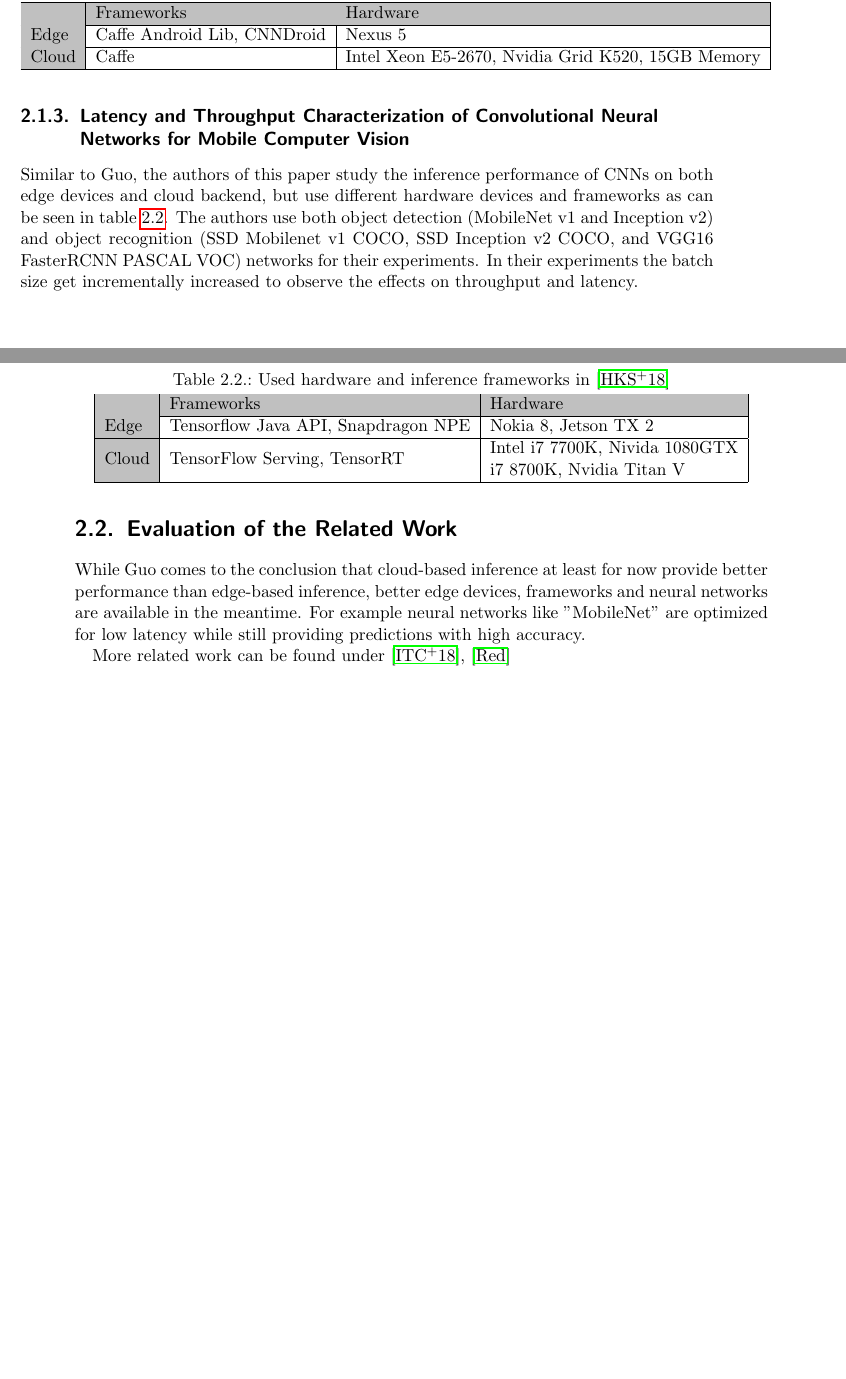
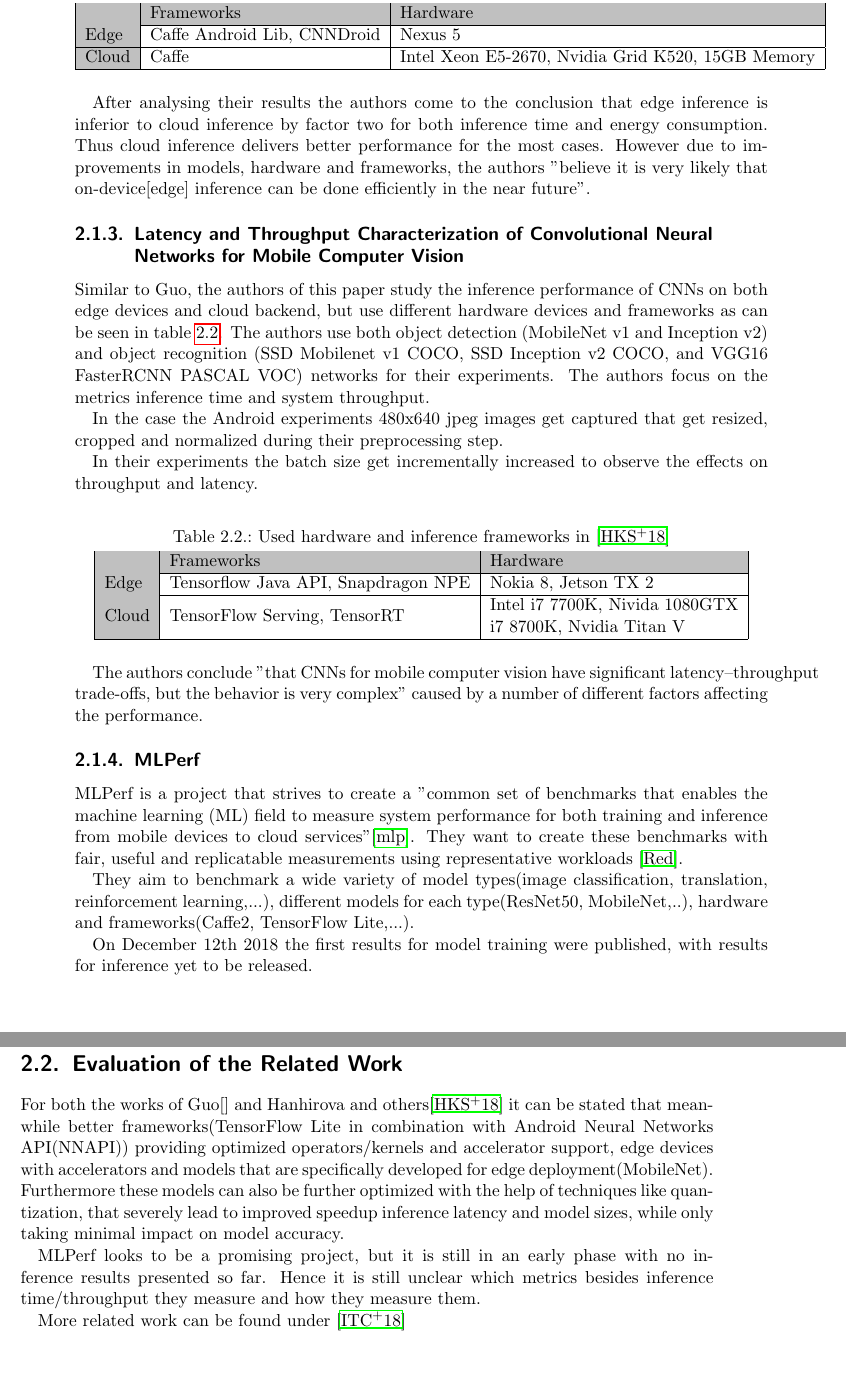
Before and after one commit to phiro1611/ross19, a LaTeX thesis (ross17.tex, which reads kapitel2.tex): two parts of pages 13 and 14 of 42 before the commit and two parts of pages 14 and 15 of 44 after it, joined at a grey line, cut so that both start at the same text. Compiled offline with pdfLaTeX.

Commit message:
commit 11.1.18

```diff
--- a/kapitel2.tex
+++ b/kapitel2.tex
@@ -27,11 +40,21 @@
 
 \label{frameworks_hardware_1}
 \end{table}
+%%NICHT VOLLSTÄNDIG
+After analysing their results the authors come to the conclusion that edge inference is inferior to cloud inference by factor two for both inference time and energy consumption. Thus cloud inference delivers better performance for the most cases. However due to improvements in models, hardware and frameworks, the authors "believe it is
+very likely that on-device[edge] inference can be done efficiently in the near future".
 \subsection{Latency and Throughput Characterization of Convolutional
 Neural Networks for Mobile Computer Vision}
 Similar to Guo, the authors of this paper study the inference performance of CNNs on both edge devices and cloud backend, but use different hardware devices and frameworks as can be seen in table \ref{frameworks_hardware_2}.
 The authors use both object detection (MobileNet v1 and Inception v2) and object recognition (SSD Mobilenet v1 COCO, SSD Inception v2 COCO,
 and VGG16 FasterRCNN PASCAL VOC) networks for their experiments.
+The authors focus on the metrics inference time and system throughput.
+
+In the case the Android experiments 480x640 jpeg images get captured that get resized, cropped and normalized during their preprocessing step.
+
+
+
+
 In their experiments the batch size get incrementally increased to observe the effects on throughput and latency.
 \begin{table}[H]
 \centering
@@ -46,10 +69,20 @@
 
 \label{frameworks_hardware_2}
 \end{table}
+
+The authors conclude "that CNNs for mobile computer vision have significant latency–throughput trade-offs, but the behavior is very complex" caused by a number of different factors affecting the performance.
+\subsection{MLPerf}
+MLPerf is a project that strives to create a "common set of benchmarks that enables the machine learning (ML) field to measure system performance for both training and inference from mobile devices to cloud services"\cite{mlperfWebsite}.
+They want to create these benchmarks with fair, useful and replicatable measurements using representative workloads \cite{mlperf}.
+
+They aim to benchmark a wide variety of model types(image classification, translation, reinforcement learning,...), different models for each type(ResNet50, MobileNet,..), hardware and frameworks(Caffe2, TensorFlow Lite,...).
+
+On December 12th 2018 the first results for model training were published, with results for inference yet to be released.
 \section{Evaluation of the Related Work}
-While Guo comes to the conclusion that cloud-based inference at least for now provide better performance than edge-based inference, better edge devices, frameworks and neural networks are available in the meantime. For example neural networks like "MobileNet" are optimized for low latency while still providing predictions with high accuracy.
+%%Add advantages of NNAPI,quant here
+For both the works of Guo\cite{\cite{DBLP:conf/ic2e/Guo18}} and Hanhirova and others\cite{DBLP:conf/mmsys/HanhirovaKSSHY18} it can be stated that meanwhile better frameworks(TensorFlow Lite in combination with Android Neural Networks API(NNAPI)) providing optimized operators/kernels and accelerator support, edge devices with accelerators and models that are specifically developed for edge deployment(MobileNet). Furthermore these models can also be further optimized with the help of techniques like quantization, that severely lead to improved speedup inference latency and model sizes, while only taking minimal impact on model accuracy.
 
+MLPerf looks to be a promising project, but it is still in an early phase with no inference results presented so far. Hence it is still unclear which metrics besides inference time/throughput they measure and how they measure them.
 
-
-More related work can be found under \cite{DBLP:journals/corr/abs-1810-01109}, \cite{mlperf}
+More related work can be found under \cite{DBLP:journals/corr/abs-1810-01109}
  \endinput
```
Also changed, not shown: Bib/ross17.bib (+5 -0 lines), appendix.tex (+4 -2 lines), kapitel4.tex (+2 -1 lines), kapitel2.tex (19 more changed lines).
